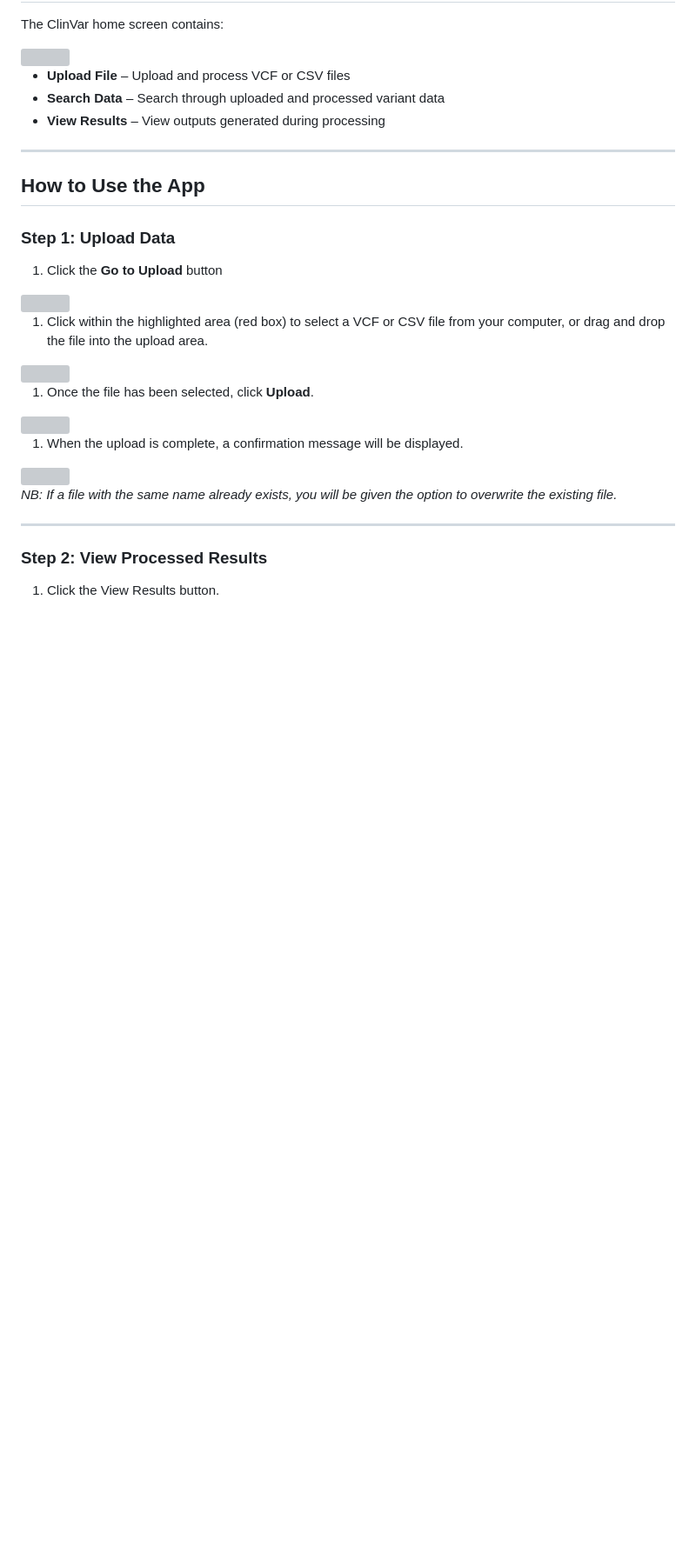
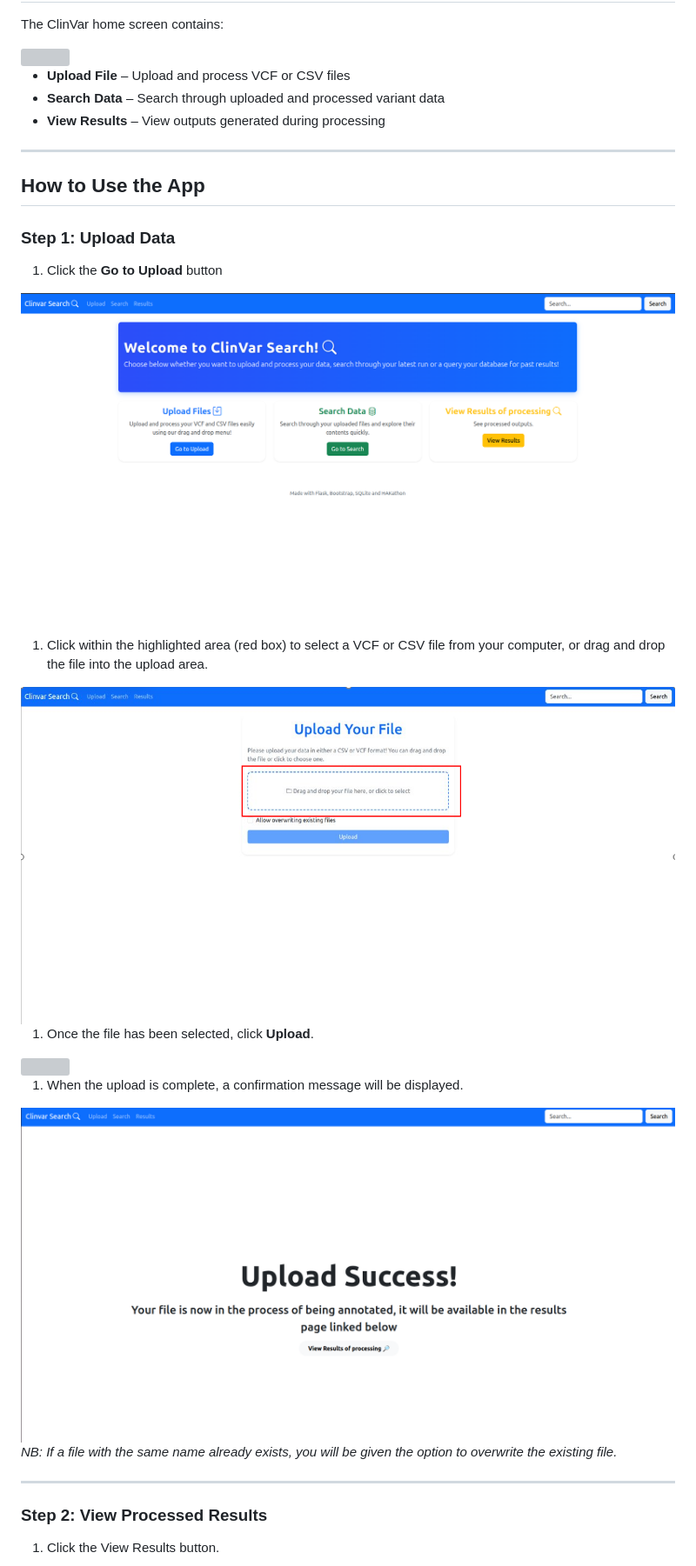
Before and after one commit to ayana-manoj/ClinVar_Search, a Markdown page: docs/UserGuide/UserGuide.md, the part around one of its changes. Shown at 87% size. Drawn GitHub-style; blank space fills up the shorter version; grey boxes are pictures that could not be loaded.

```diff
--- a/docs/UserGuide/UserGuide.md
+++ b/docs/UserGuide/UserGuide.md
@@ -46,11 +46,11 @@ The ClinVar home screen contains:
 
 1. Click the **Go to Upload** button
 
-<img src="docs/UserGuide/images/image1.png">
+<img src="images/image1.png">
 
 1. Click within the highlighted area (red box) to select a VCF or CSV file from your computer, or drag and drop the file into the upload area.
 
-<img src="docs/UserGuide/images/image2.png">
+<img src="images/image2.png">
 
 1. Once the file has been selected, click **Upload**.
 
@@ -58,7 +58,7 @@ The ClinVar home screen contains:
 
 1. When the upload is complete, a confirmation message will be displayed.
 
-<img src="docs/UserGuide/images/image4.png">
+<img src="images/image4.png">
 
 *NB: If a file with the same name already exists, you will be given the option to overwrite the existing file.*
 
```
Also changed, not shown: other parts of docs/UserGuide/UserGuide.md (+7 -7 lines).
